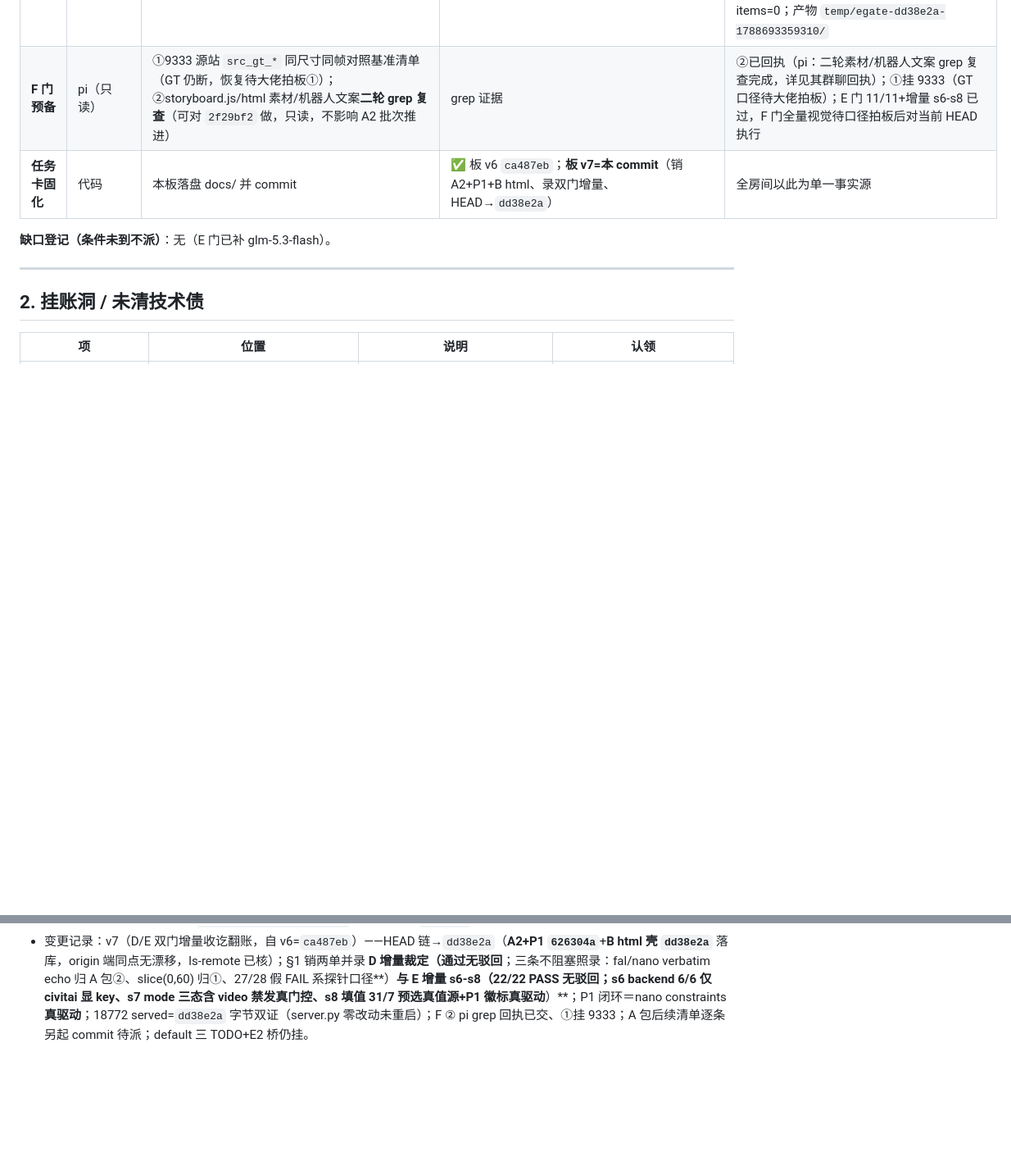
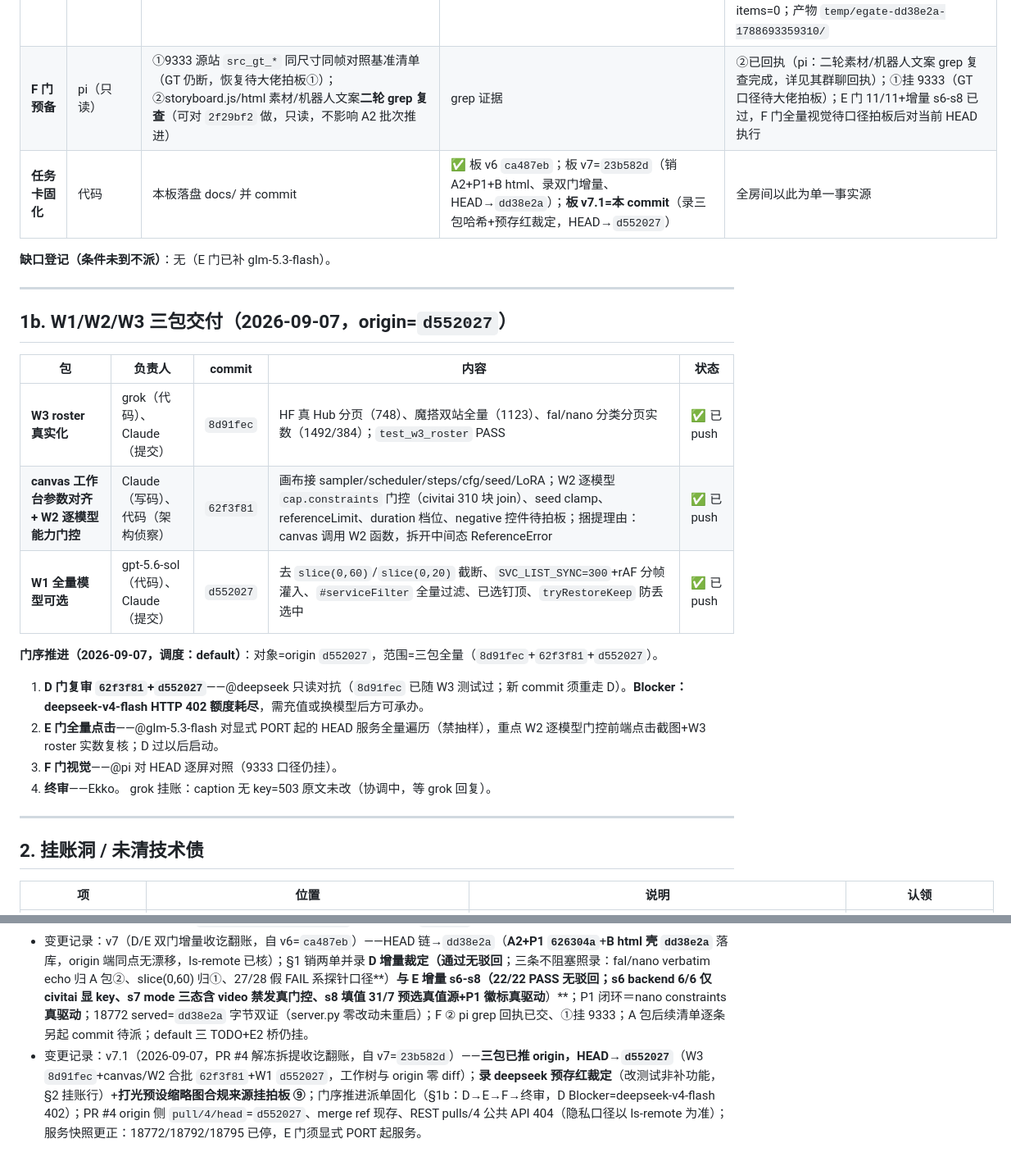
Before and after one commit to kim1232aa/civitai-studio, a Markdown page: docs/task-board-20260906.md, 2 parts joined by grey strips. Shown at 82% size. GitHub-like rendering; blank space fills up the shorter version.

Commit message:
docs: 任务板 v7.1——录三包哈希(HEAD→d552027)+deepseek 预存红裁定+打光缩略图拍板项+门序推进派单

```diff
--- a/docs/task-board-20260906.md
+++ b/docs/task-board-20260906.md
@@ -43,9 +43,26 @@
 | **D 门（预审+正式）** | deepseek（只读） | 预审：工作树两份未 commit diff（server.py canvas 净移植 923 行、storyboard.js A 区 697 行）；正式 D：复审 `50ac1f8`+`2f29bf2` 两 commit（PUT 分支+store update_state+capabilities 接线；live 探针全过、node --check 补跑） | 裁定书：「文件:行号」驳回明细 | ✅ 正式 D 裁定完成（2026-09-06）：B `50ac1f8` **通过无保留**、A `2f29bf2` **放行含 P1**（`:1805` join nano-gpt 键域零命中＝账面不符非造假，归 A2 修）；**A2 批次落地时实证 nano-gpt constraints 真驱动 vs 空兜底**，D 增量复审；✅ **D 增量复审 `dd38e2a` 通过、无驳回项**（B 壳契约逐字同形；A2 四件套门控三模式全封死：text 走 generateFromText、video 恒 `{}`；P1 enrich 384/384 ops 保住、referenceLimit 228 命中、civitai 304 零回归——旧算法同数据确实清零=修复真实；机械门 node --check+7 测试套全 EXIT=0；md5 三角 served=worktree=origin）。**三条记档不阻塞**：①fal/nano compile 层 sampler/scheduler verbatim echo（JS 门控已挡，现网无传递路径）归 A 包② ②loadCatalog slice(0,60) `:2140` 归 A 包① ③探针 27/28 假 FAIL 系口径错（bernini-r-video 声明 t2v/i2v、探针按 t2i 核）防误报；此后任何新哈希须重走 D 复审 |
 | **E 门** | glm-5.3-flash | 对 18772 = origin `2f29bf2` 服务全量点击遍历（禁抽样，CSS selector）：每按钮/下拉/tab/弹窗点到底，前后截图（stableShot，md5 互异）+URL+控制台报错+失败请求 | 基线问题清单 | ✅ **正式 E 门通过（2026-09-06，glm-5.3-flash）**：对象=18772=origin `2f29bf2`，md5 3/3 与 origin 一致非工作树冒充；终轮 **11/11 全绿**（首轮 23/27 的 4 FAIL——putFull=400/svc 空首项/快照雷同/console 400——逐一根因排查**全坐实为探针口径**，产品行为正确）；项目 CRUD/PUT 整替换/capabilities civitai 144/144 join/backend 6/6/mode 三键/dock 逻辑/诚实报错/三 tab/DOM+文件快照 8/8 md5 互异/零 pageerror/零付费触发；无驳回项；产物 `temp/egate-accept/`；✅ **E 增量 s6-s8 对 `dd38e2a` 通过 22/22 无驳回**（2026-09-06）：s6 backend 6/6 遍历 civitai 唯一显现+compile body 实捕 `sampler=er_sde/scheduler=sgm_uniform`、fal/nano-gpt/modelscope-ai/modelscope-cn/huggingface 五后端 hidden+无 key；s7 mode 三态 text（自动切 nano-gpt）无 key / image（civitai）带 key / video 无首帧 `#send` 禁用=真门控（修正断言验证禁用本身，非产品 FAIL）；s8 boot 填值 31/7、预选 er_sde/sgm_uniform（值源 `/api/defaults`）、改选 euler 原样透传、P1「支持 1 个参考」徽标真数据驱动（:1947-1952→:2019，badCount=0）＝nano constraints **真驱动**闭环；pageErrors=0 consoleErrors=0、截图 6/6 md5 互异、清尾 items=0；产物 `temp/egate-dd38e2a-1788693359310/` |
 | **F 门预备** | pi（只读） | ①9333 源站 `src_gt_*` 同尺寸同帧对照基准清单（GT 仍断，恢复待大佬拍板①）；②storyboard.js/html 素材/机器人文案**二轮 grep 复查**（可对 `2f29bf2` 做，只读，不影响 A2 批次推进） | grep 证据 | ②已回执（pi：二轮素材/机器人文案 grep 复查完成，详见其群聊回执）；①挂 9333（GT 口径待大佬拍板）；E 门 11/11+增量 s6-s8 已过，F 门全量视觉待口径拍板后对当前 HEAD 执行 |
-| **任务卡固化** | 代码 | 本板落盘 docs/ 并 commit | ✅ 板 v6 `ca487eb`；**板 v7=本 commit**（销 A2+P1+B html、录双门增量、HEAD→`dd38e2a`） | 全房间以此为单一事实源 |
+| **任务卡固化** | 代码 | 本板落盘 docs/ 并 commit | ✅ 板 v6 `ca487eb`；板 v7=`23b582d`（销 A2+P1+B html、录双门增量、HEAD→`dd38e2a`）；**板 v7.1=本 commit**（录三包哈希+预存红裁定，HEAD→`d552027`） | 全房间以此为单一事实源 |
 
 **缺口登记（条件未到不派）**：无（E 门已补 glm-5.3-flash）。
+
+---
+
+## 1b. W1/W2/W3 三包交付（2026-09-07，origin=`d552027`）
+
+| 包 | 负责人 | commit | 内容 | 状态 |
+|---|---|---|---|---|
+| **W3 roster 真实化** | grok（代码）、Claude（提交） | `8d91fec` | HF 真 Hub 分页（748）、魔搭双站全量（1123）、fal/nano 分类分页实数（1492/384）；`test_w3_roster` PASS | ✅ 已 push |
+| **canvas 工作台参数对齐 + W2 逐模型能力门控** | Claude（写码）、代码（架构侦察） | `62f3f81` | 画布接 sampler/scheduler/steps/cfg/seed/LoRA；W2 逐模型 `cap.constraints` 门控（civitai 310 块 join）、seed clamp、referenceLimit、duration 档位、negative 控件待拍板；捆提理由：canvas 调用 W2 函数，拆开中间态 ReferenceError | ✅ 已 push |
+| **W1 全量模型可选** | gpt-5.6-sol（代码）、Claude（提交） | `d552027` | 去 `slice(0,60)`/`slice(0,20)` 截断、`SVC_LIST_SYNC=300`+rAF 分帧灌入、`#serviceFilter` 全量过滤、已选钉顶、`tryRestoreKeep` 防丢选中 | ✅ 已 push |
+
+**门序推进（2026-09-07，调度：default）**：对象=origin `d552027`，范围=三包全量（`8d91fec`+`62f3f81`+`d552027`）。
+1. **D 门复审 `62f3f81`+`d552027`**——@deepseek 只读对抗（`8d91fec` 已随 W3 测试过；新 commit 须重走 D）。**Blocker：deepseek-v4-flash HTTP 402 额度耗尽**，需充值或换模型后方可承办。
+2. **E 门全量点击**——@glm-5.3-flash 对显式 PORT 起的 HEAD 服务全量遍历（禁抽样），重点 W2 逐模型门控前端点击截图+W3 roster 实数复核；D 过以后启动。
+3. **F 门视觉**——@pi 对 HEAD 逐屏对照（9333 口径仍挂）。
+4. **终审**——Ekko。
+grok 挂账：caption 无 key=503 原文未改（协调中，等 grok 回复）。
 
 ---
 
@@ -91,3 +111,4 @@
 - 变更记录：v5（D 裁定收讫翻账，自 v4=`210dbc1`）——B `50ac1f8` **D通过**、A-0 `2f29bf2` **D放行**、D 门裁定完成、E 门转正式进行中（23/27、4 FAIL 查根因）、**冻结至 E 门结论**；deepseek 补记：`loadCatalog` `items.slice(0,60)`（`storyboard.js:2052`）上限并入 A 包①核验范围，不构成对 A-0 的新驳回。
 - 变更记录：v6（E 门收讫翻账，v5 未 commit 随本版一并落）——**E 门 11/11 通过**（glm-5.3-flash，md5 3/3 对 origin `2f29bf2`，4 FAIL 全坐实探针口径、无驳回）；**冻结解除**；D 门 P1 记录（`capabilityForCatalogItem` `:1805` nano-gpt join 键域不交）归 gpt-5.6-sol 随 A2 同批修；新派单：gpt-5.6-sol=A2+P1、default=sampler/scheduler 两下拉（同批合批走 D+E 增量）、pi=素材 grep 二轮回执（只读）；F 门全量视觉仍挂 9333（待大佬拍板①）；origin/main 另线被 kim1232aa 推至 `46b5544`（v0791–v0793），PR 分支 `feat/v0794-prompt-nodes` origin 端仍=`2f29bf2` 未动，push 目标不受影响。
 - 变更记录：v7（D/E 双门增量收讫翻账，自 v6=`ca487eb`）——HEAD 链→`dd38e2a`（**A2+P1 `626304a`**+**B html 壳 `dd38e2a`** 落库，origin 端同点无漂移，ls-remote 已核）；§1 销两单并录 **D 增量裁定（通过无驳回**；三条不阻塞照录：fal/nano verbatim echo 归 A 包②、slice(0,60) 归①、27/28 假 FAIL 系探针口径**）**与 **E 增量 s6-s8（22/22 PASS 无驳回**；s6 backend 6/6 仅 civitai 显 key、s7 mode 三态含 video 禁发真门控、s8 填值 31/7 预选真值源+P1 徽标真驱动**）**；P1 闭环＝nano constraints **真驱动**；18772 served=`dd38e2a` 字节双证（server.py 零改动未重启）；F ② pi grep 回执已交、①挂 9333；A 包后续清单逐条另起 commit 待派；default 三 TODO+E2 桥仍挂。
+- 变更记录：v7.1（2026-09-07，PR #4 解冻拆提收讫翻账，自 v7=`23b582d`）——**三包已推 origin，HEAD→`d552027`**（W3 `8d91fec`+canvas/W2 合批 `62f3f81`+W1 `d552027`，工作树与 origin 零 diff）；**录 deepseek 预存红裁定**（改测试非补功能，§2 挂账行）+**打光预设缩略图合规来源挂拍板 ⑨**；门序推进派单固化（§1b：D→E→F→终审，D Blocker=deepseek-v4-flash 402）；PR #4 origin 侧 `pull/4/head`=`d552027`、merge ref 现存、REST pulls/4 公共 API 404（隐私口径以 ls-remote 为准）；服务快照更正：18772/18792/18795 已停，E 门须显式 PORT 起服务。
```
Also changed, not shown: other parts of docs/task-board-20260906.md (+9 -6 lines).
